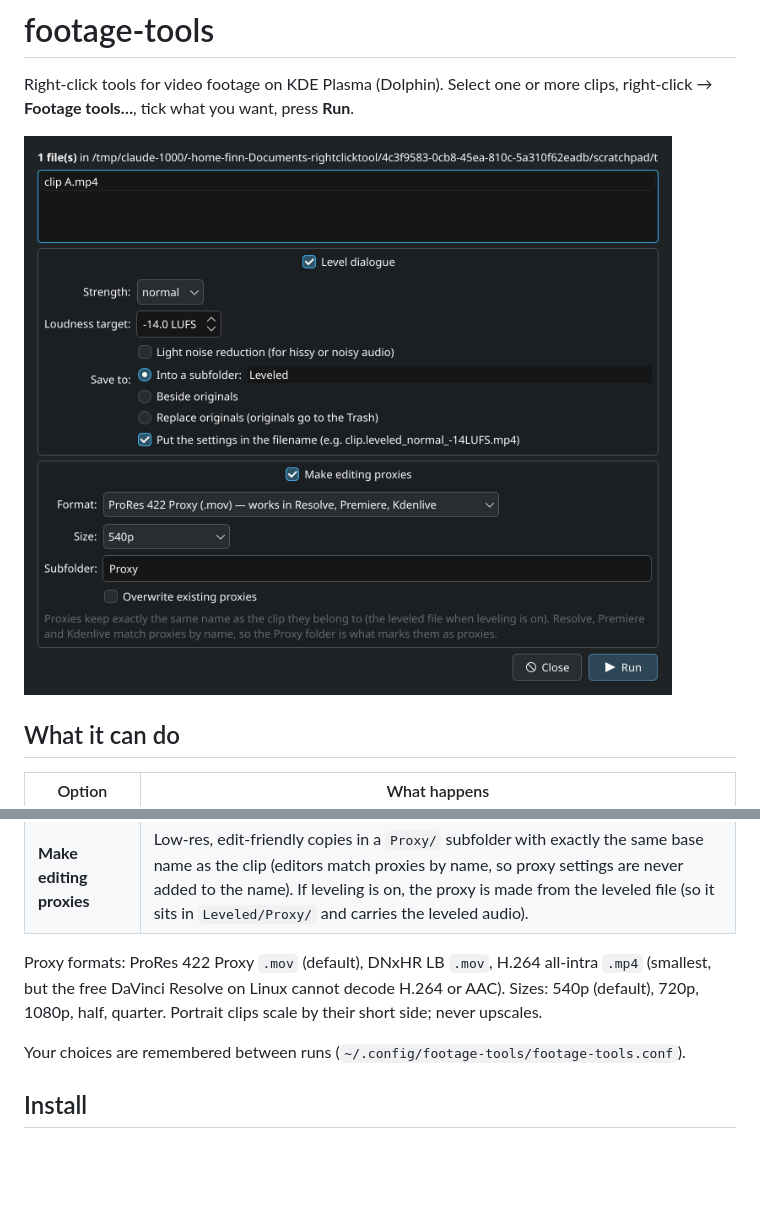
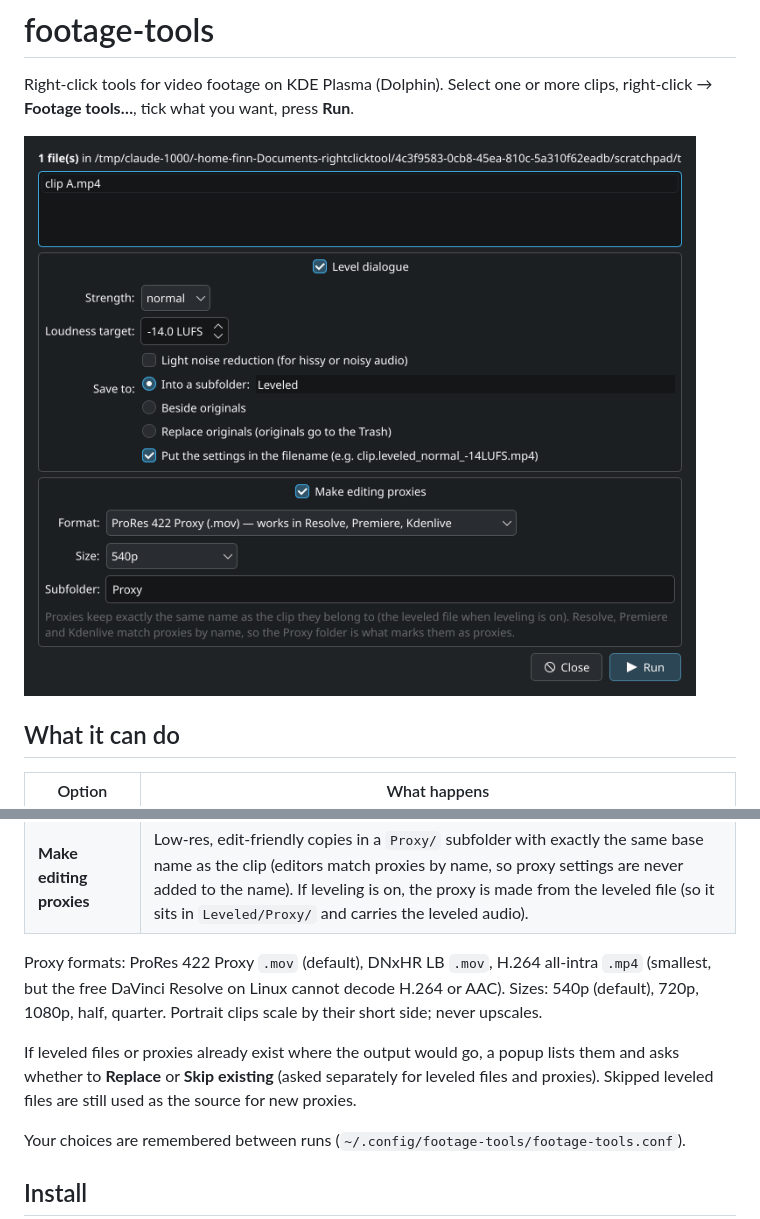
Before and after one commit to Finn-Gaughan/footage-tools, a Markdown page: README.md, 2 parts joined by grey strips. Drawn GitHub-style; pictures changed too: docs/window.png; blank space fills up the shorter version.

Commit message:
Ask to replace or skip when outputs already exist
Co-Authored-By: Claude Opus 5.5 <noreply@anthropic.com>

```diff
--- a/README.md
+++ b/README.md
@@ -18,6 +18,10 @@ right-click → **Footage tools…**, tick what you want, press **Run**.
 
 Proxy formats: ProRes 422 Proxy `.mov` (default), DNxHR LB `.mov`, H.264 all-intra `.mp4` (smallest, but the free DaVinci Resolve on Linux cannot decode H.264 or AAC).
 Sizes: 540p (default), 720p, 1080p, half, quarter. Portrait clips scale by their short side; never upscales.
+
+If leveled files or proxies already exist where the output would go, a popup lists them and asks
+whether to **Replace** or **Skip existing** (asked separately for leveled files and proxies).
+Skipped leveled files are still used as the source for new proxies.
 
 Your choices are remembered between runs (`~/.config/footage-tools/footage-tools.conf`).
 
```
Also changed, not shown: CHANGELOG.md (+4 -0 lines), SPEC.md (+4 -1 lines), docs/existing-popup.png (added), 1 other file.
